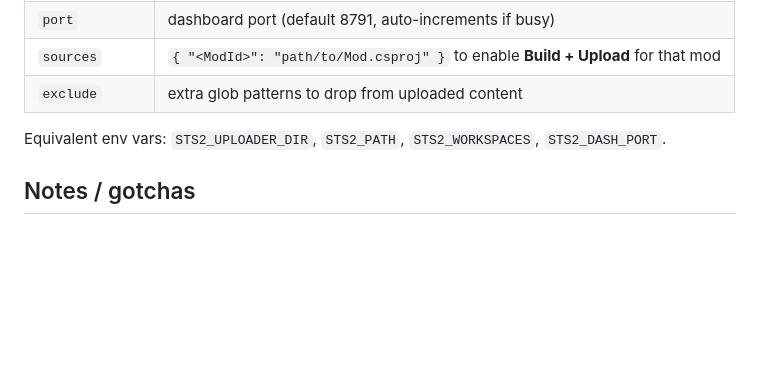
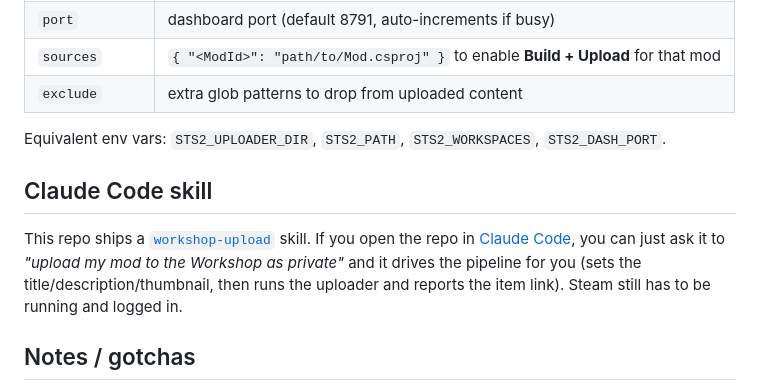
Before and after one commit to ing-gom/sts2-mod-uploader-ui, a Markdown page: README.md, the part around the change. Drawn GitHub-style; blank space fills up the shorter version.

Commit message:
Add Claude Code workshop-upload skill (drive uploads via the dashboard)

```diff
--- a/README.md
+++ b/README.md
@@ -55,6 +55,14 @@ Copy `config.example.json` to `config.json` and fill in only what you need — e
 
 Equivalent env vars: `STS2_UPLOADER_DIR`, `STS2_PATH`, `STS2_WORKSPACES`, `STS2_DASH_PORT`.
 
+## Claude Code skill
+
+This repo ships a [`workshop-upload`](.claude/skills/workshop-upload/SKILL.md) skill. If you
+open the repo in [Claude Code](https://claude.com/claude-code), you can just ask it to
+*"upload my mod to the Workshop as private"* and it drives the pipeline for you (sets the
+title/description/thumbnail, then runs the uploader and reports the item link). Steam still
+has to be running and logged in.
+
 ## Notes / gotchas
 
 - **`mod_id.txt` is important.** It links a workspace to its Workshop item. If you lose it (e.g. fresh clone), the dashboard shows the mod as "new" and an upload would create a **duplicate** — paste the existing ID into the *workshop ID* field first.
```
Also changed, not shown: 1 other file.
